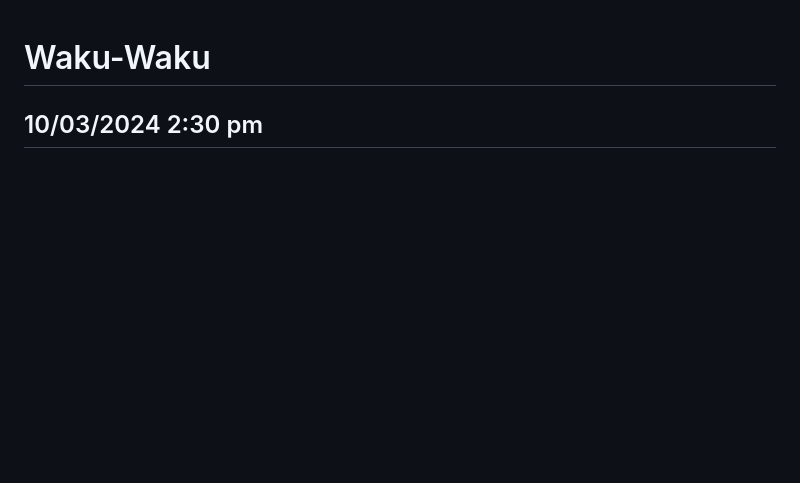
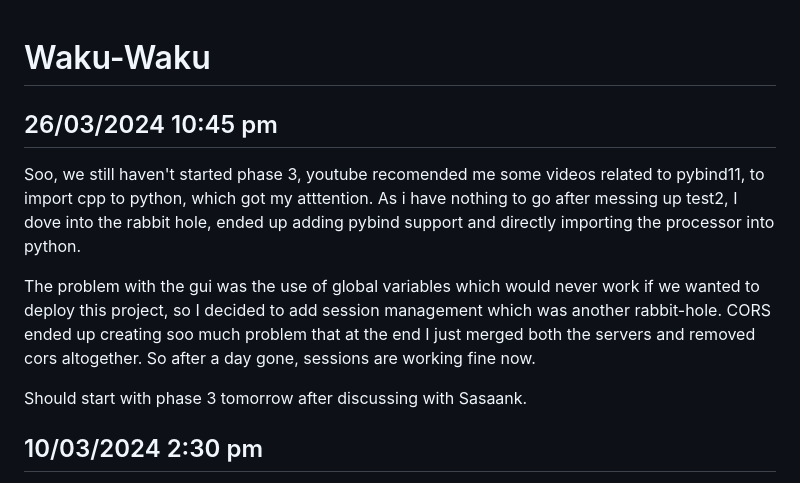
Before and after one commit to Shiva9361/Waku-Waku, a Markdown page: README.md, the part around the change. Rendered like a GitHub page; blank space fills up the shorter version.

```diff
--- a/README.md
+++ b/README.md
@@ -1,4 +1,16 @@
 # Waku-Waku
+
+## 26/03/2024 10:45 pm
+
+Soo, we still haven't started phase 3, youtube recomended me some videos related to pybind11, to import cpp to
+python, which got my atttention. As i have nothing to go after messing up test2, I dove into the rabbit hole,
+ended up adding pybind support and directly importing the processor into python.
+
+The problem with the gui was the use of global variables which would never work if we wanted to deploy this project,
+so I decided to add session management which was another rabbit-hole. CORS ended up creating soo much problem that at the
+end I just merged both the servers and removed cors altogether. So after a day gone, sessions are working fine now.
+
+Should start with phase 3 tomorrow after discussing with Sasaank.
 
 ## 10/03/2024 2:30 pm
 
```
